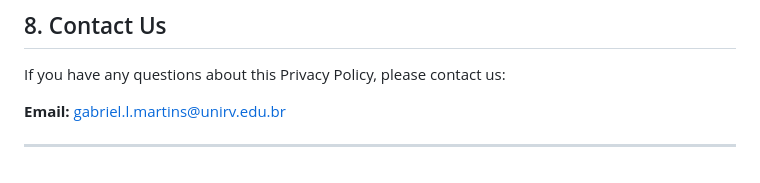
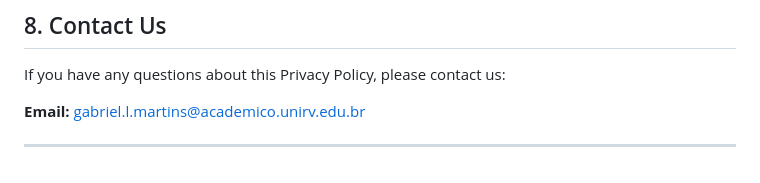
Before and after one commit to gabelopesz/glicount-privacy, a Markdown page: privacy_policy.md, the part around the change. GitHub-like rendering.

Commit message:
Update contact email in privacy policy

```diff
--- a/privacy_policy.md
+++ b/privacy_policy.md
@@ -70,6 +70,6 @@ We may update our Privacy Policy from time to time. We will notify you of any ch
 
 If you have any questions about this Privacy Policy, please contact us:
 
-**Email:** gabriel.l.martins@unirv.edu.br
+**Email:** gabriel.l.martins@academico.unirv.edu.br
 
 ---
```
